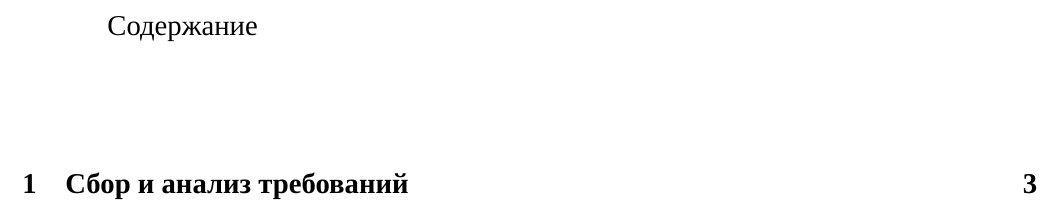
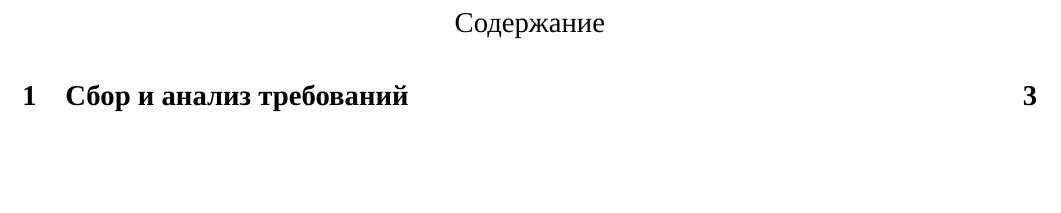
Before and after one commit to leocoan/diplomWorkRKSI, a LaTeX document (main.tex): part of page 2 of 3, cut so that both start at the same text, the shorter picture padded with empty space. Compiled offline with XeLaTeX; a missing font is replaced by an installed copy or a similar font.

Commit message:
Change toc title (#3)

```diff
--- a/main.tex
+++ b/main.tex
@@ -2,6 +2,13 @@
 % !TEX TS-program = xelatex
 
 \documentclass[russian,utf8,simple]{eskdtext}
+
+\usepackage{fontspec}
+\usepackage{xecyr}
+\usepackage{graphicx}
+\usepackage{amsmath}
+\usepackage{titlesec}
+\usepackage{tocloft}
 
 \newcommand{\No}{\textnumero}
 
@@ -10,18 +17,15 @@
 \renewcommand{\ESKDcolumnXfVname}{Руковод.}
 \renewcommand{\ESKDcolumnXfVIname}{Н. контр.}
 
+\renewcommand{\cfttoctitlefont}{\hfill\normalfont}
+\renewcommand{\cftaftertoctitle}{\hfill\hfill}
+
 % Меня это жутко раздражает. Из-за "ГОСТ"а моей шараги мой дип. рук стал норм.контролером.
 % Ох.еть
 
 \ESKDsignature{\textnormal{РКСИ.ВКР20.09.02.03.2297.00ПЗ}}
 \ESKDauthor{Леммер}
 \ESKDnormContr{Ляхов}
-
-\usepackage{fontspec}
-\usepackage{xecyr}
-\usepackage{graphicx}
-\usepackage{amsmath}
-\usepackage{titlesec}
 
 \graphicspath{{img/}}
 
```
Also changed, not shown: main.pdf.
